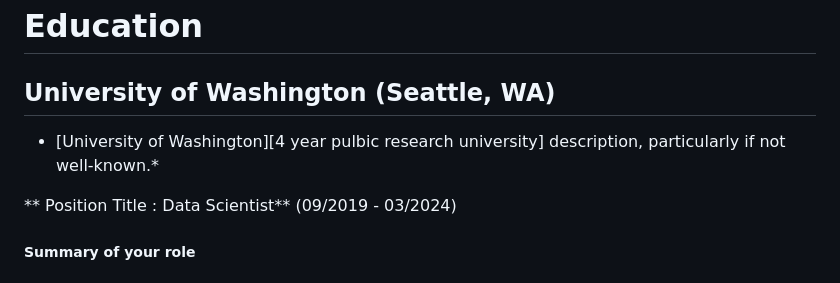
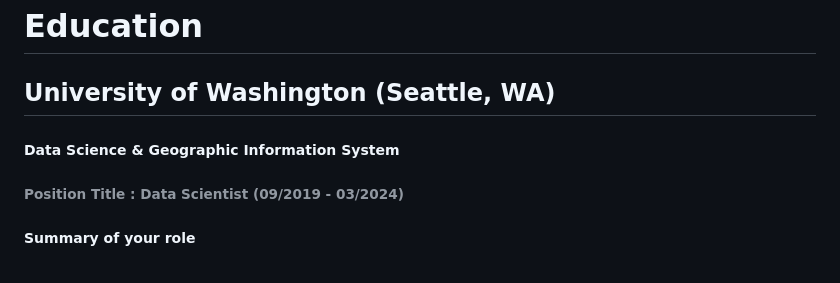
Before and after one commit to haochenmiao/haochenmiao.github.io, a Markdown page: resume.md, the part around the change. GitHub-like rendering.

Commit message:
made some good changes

```diff
--- a/resume.md
+++ b/resume.md
@@ -47,10 +47,9 @@ Quick Summary (not objective) specifically highlighting why you qualify for the
 
 # Education
 ## University of Washington (Seattle, WA)
+##### Data Science & Geographic Information System
 
-* [University of Washington][4 year pulbic research university] description, particularly if not well-known.*
-
-** Position Title : Data Scientist** (09/2019 - 03/2024)
+###### Position Title : Data Scientist (09/2019 - 03/2024)
 
 ##### Summary of your role
 ###### As a data science student at the University of Washington, my role would likely involve learning about various techniques and tools used in data analysis and modeling, including programming languages like Python and R, statistical methods, machine learning, and data visualization. I may also be required to complete coursework in related fields such as computer science, mathematics, and statistics. Additionally, I may have the opportunity to participate in research projects or internships to gain hands-on experience in the field.
```
